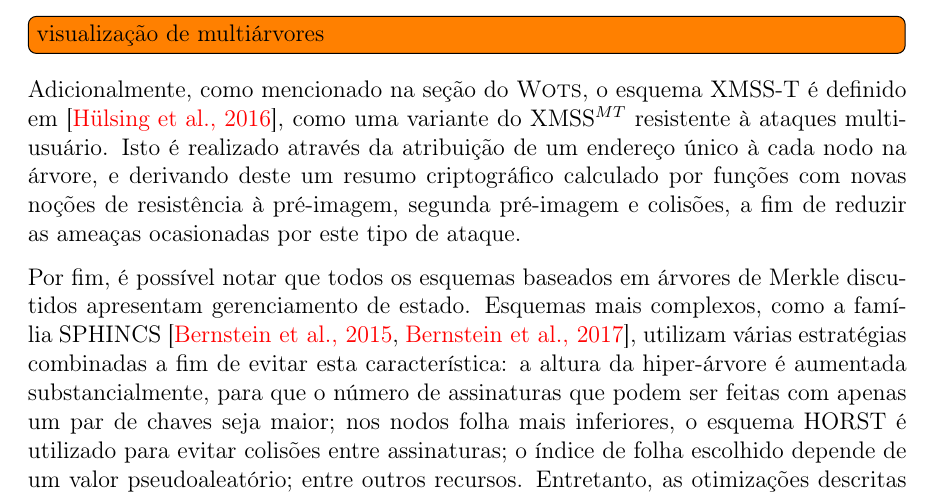
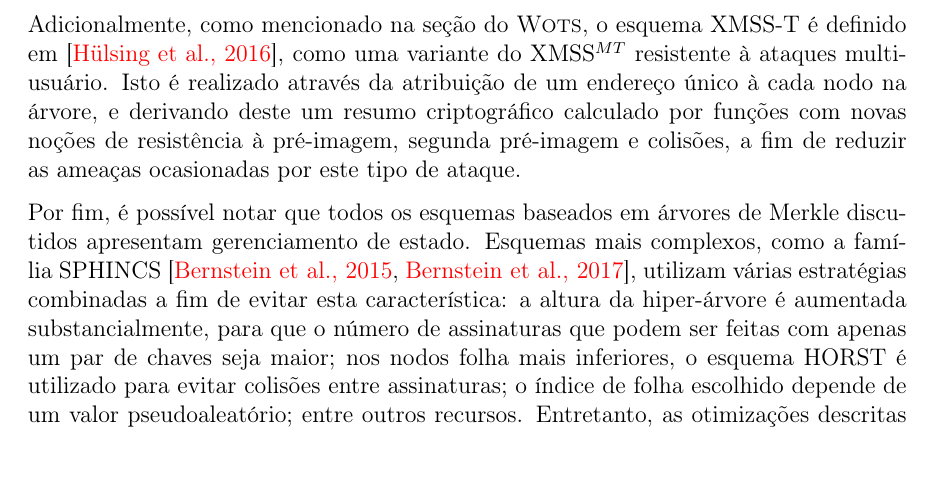
Before and after one commit to zambonin/bsc, a LaTeX document (bsc.tex): part of page 31 of 37, cut at the place of the change, the shorter picture padded with empty space. Compiled offline with pdfLaTeX.

Commit message:
sharelatex: update bsc.tex from r30152 to r30155

```diff
--- a/bsc.tex
+++ b/bsc.tex
@@ -1548,8 +1551,6 @@ Finalmente, é possível descrever o esquema. Tome o parâmetro de segurança $m
 
 \end{enumerate}
 
-\todo[inline]{visualização de multiárvores}
-
 Adicionalmente, como mencionado na seção do \textsc{Wots}, o esquema XMSS-T é definido em~\cite{Hulsing:2016:MMA:3081852.3081871}, como uma variante do XMSS$^{MT}$ resistente à ataques multiusuário. Isto é realizado através da atribuição de um endereço único à cada nodo na árvore, e derivando deste um resumo criptográfico calculado por funções com novas noções de resistência à pré-imagem, segunda pré-imagem e colisões, a fim de reduzir as ameaças ocasionadas por este tipo de ataque.
 
 Por fim, é possível notar que todos os esquemas baseados em árvores de Merkle discutidos apresentam gerenciamento de estado. Esquemas mais complexos, como a família SPHINCS~\cite{Bernstein2015,sphincsplus}, utilizam várias estratégias combinadas a fim de evitar esta característica: a altura da hiper-árvore é aumentada substancialmente, para que o número de assinaturas que podem ser feitas com apenas um par de chaves seja maior; nos nodos folha mais inferiores, o esquema HORST é utilizado para evitar colisões entre assinaturas; o índice de folha escolhido depende de um valor pseudoaleatório; entre outros recursos. Entretanto, as otimizações descritas na próxima seção têm aplicação reduzida a estes esquemas, visto que o cerne do processamento total destes esquemas não encontra-se na utilização de esquemas Winterntiz, restritos ao cálculo de assinaturas entre árvores intermediárias.
```
Also changed, not shown: bsc.tex (5 more changed lines).
